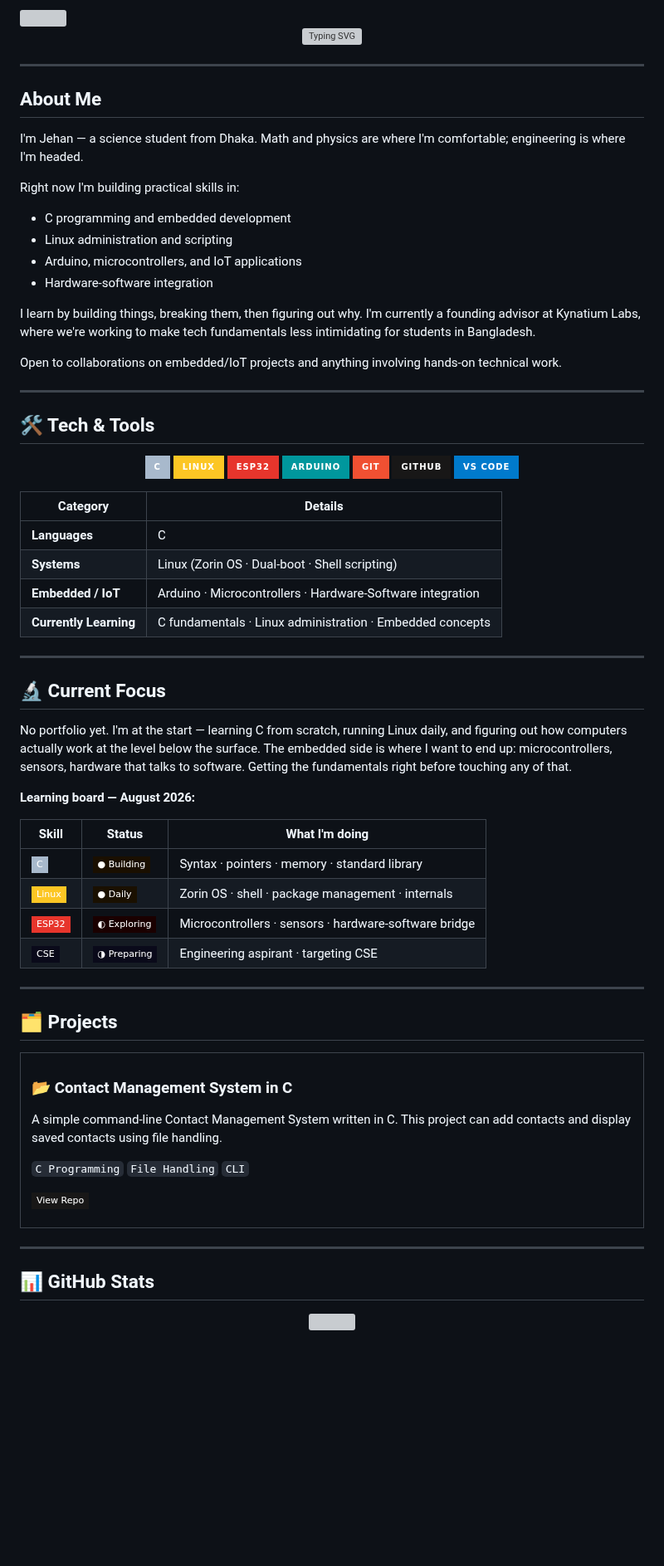
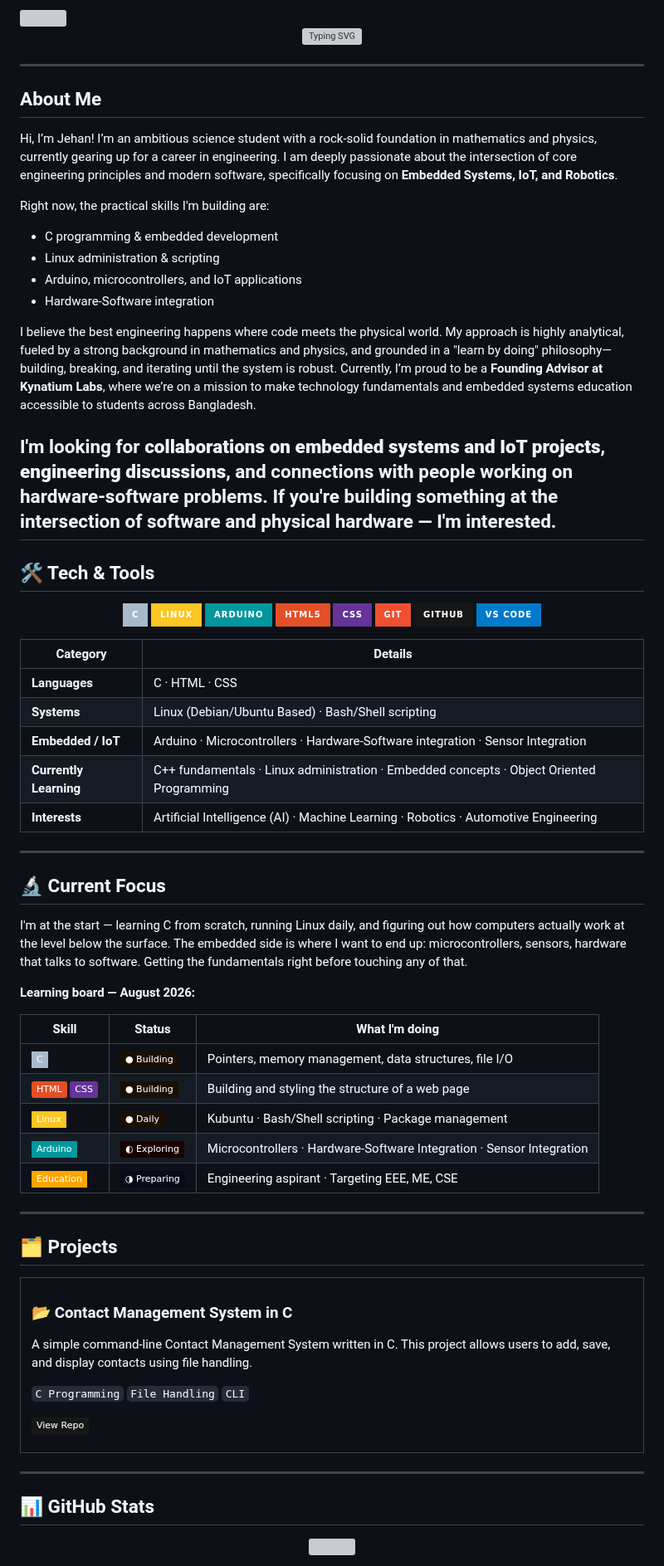
Before and after one commit to abdullahaljehan-me/abdullahaljehan-me, a Markdown page: README.md, the part around one of its changes. Shown at 83% size. Rendered like a GitHub page; badges without logos; blank space fills up the shorter version; grey boxes are pictures that could not be loaded.

Commit message:
Revise README with updated bio and skills
Updated personal information, skills, and project descriptions in README.md.

```diff
--- a/README.md
+++ b/README.md
@@ -9,18 +9,18 @@
 ---
 ## About Me
 
-I'm Jehan — a science student from Dhaka. Math and physics are where I'm comfortable; engineering is where I'm headed.
+Hi, I’m Jehan!  I’m an ambitious science student with a rock-solid foundation in mathematics and physics, currently gearing up for a career in engineering. I am deeply passionate about the intersection of core engineering principles and modern software, specifically focusing on **Embedded Systems, IoT, and Robotics**.
 
-Right now I'm building practical skills in:
-- C programming and embedded development
-- Linux administration and scripting
+Right now, the practical skills I'm building are:
+
+- C programming & embedded development
+- Linux administration & scripting
 - Arduino, microcontrollers, and IoT applications
-- Hardware-software integration
+- Hardware-Software integration
 
-I learn by building things, breaking them, then figuring out why. I'm currently a founding advisor at Kynatium Labs, where we're working to make tech fundamentals less intimidating for students in Bangladesh.
+I believe the best engineering happens where code meets the physical world. My approach is highly analytical, fueled by a strong background in mathematics and physics, and grounded in a "learn by doing" philosophy—building, breaking, and iterating until the system is robust. Currently, I’m proud to be a **Founding Advisor at Kynatium Labs**, where we’re on a mission to make technology fundamentals and embedded systems education accessible to students across Bangladesh.
 
-Open to collaborations on embedded/IoT projects and anything involving hands-on technical work.
-
+I'm looking for **collaborations on embedded systems and IoT projects**, **engineering discussions**, and connections with people working on hardware-software problems. If you're building something at the intersection of software and physical hardware — I'm interested.
 ---
 
 ## 🛠️ Tech & Tools
@@ -29,8 +29,9 @@ Open to collaborations on embedded/IoT projects and anything involving hands-on
 
 ![C](https://img.shields.io/badge/C-A8B9CC?style=for-the-badge&logo=c&logoColor=black)
 ![Linux](https://img.shields.io/badge/Linux-FCC624?style=for-the-badge&logo=linux&logoColor=black)
-![ESP32](https://img.shields.io/badge/ESP32-E7352C?style=for-the-badge&logo=espressif&logoColor=white)
 ![Arduino](https://img.shields.io/badge/Arduino-00979D?style=for-the-badge&logo=arduino&logoColor=white)
+![HTML5](https://img.shields.io/badge/html5-%23E34F26.svg?style=for-the-badge&logo=html5&logoColor=white)
+![CSS](https://img.shields.io/badge/css-%23663399.svg?style=for-the-badge&logo=css&logoColor=white)
 ![Git](https://img.shields.io/badge/Git-F05032?style=for-the-badge&logo=git&logoColor=white)
 ![GitHub](https://img.shields.io/badge/GitHub-181717?style=for-the-badge&logo=github&logoColor=white)
 ![VS Code](https://img.shields.io/badge/VS_Code-007ACC?style=for-the-badge&logo=visual-studio-code&logoColor=white)
@@ -39,25 +40,27 @@ Open to collaborations on embedded/IoT projects and anything involving hands-on
 
 | Category | Details |
 |---|---|
-| **Languages** | C |
-| **Systems** | Linux (Zorin OS · Dual-boot · Shell scripting) |
-| **Embedded / IoT** | Arduino · Microcontrollers · Hardware-Software integration |
-| **Currently Learning** | C fundamentals · Linux administration · Embedded concepts |
-
+| **Languages** | C · HTML · CSS |
+| **Systems** | Linux (Debian/Ubuntu Based) · Bash/Shell scripting |
+| **Embedded / IoT** | Arduino · Microcontrollers · Hardware-Software integration · Sensor Integration |
+| **Currently Learning** | C++ fundamentals · Linux administration · Embedded concepts · Object Oriented Programming |
+| **Interests** | Artificial Intelligence (AI) · Machine Learning · Robotics · Automotive Engineering |
 ---
 
 ## 🔬 Current Focus
 
-No portfolio yet. I'm at the start — learning C from scratch, running Linux daily, and figuring out how computers actually work at the level below the surface. The embedded side is where I want to end up: microcontrollers, sensors, hardware that talks to software. Getting the fundamentals right before touching any of that.
+I'm at the start — learning C from scratch, running Linux daily, and figuring out how computers actually work at the level below the surface. The embedded side is where I want to end up: microcontrollers, sensors, hardware that talks to software. Getting the fundamentals right before touching any of that.
 
 **Learning board — August 2026:**
 
 | Skill | Status | What I'm doing |
 |---|---|---|
-| ![C](https://img.shields.io/badge/C-A8B9CC?style=flat-square&logo=c&logoColor=black) | ![](https://img.shields.io/badge/%E2%97%8F_Building-foundations?style=flat-square&labelColor=F0883E&color=1a0f00) | Syntax · pointers · memory · standard library |
-| ![Linux](https://img.shields.io/badge/Linux-FCC624?style=flat-square&logo=linux&logoColor=black) | ![](https://img.shields.io/badge/%E2%97%8F_Daily-driver?style=flat-square&labelColor=febc2e&color=1a1000) | Zorin OS · shell · package management · internals |
-| ![ESP32](https://img.shields.io/badge/ESP32-E7352C?style=flat-square&logo=espressif&logoColor=white) | ![](https://img.shields.io/badge/%E2%97%90_Exploring-concepts?style=flat-square&labelColor=E7352C&color=1a0000) | Microcontrollers · sensors · hardware-software bridge |
-| ![CSE](https://img.shields.io/badge/CSE-University_Prep?style=flat-square&logo=graduationcap&logoColor=white&color=0a0a1a) | ![](https://img.shields.io/badge/%E2%97%91_Preparing-admission?style=flat-square&labelColor=79c0ff&color=0a0a1a) | Engineering aspirant · targeting CSE |
+| ![C](https://img.shields.io/badge/C-A8B9CC?style=flat-square&logo=c&logoColor=black) | ![](https://img.shields.io/badge/%E2%97%8F_Building-foundations?style=flat-square&labelColor=F0883E&color=1a0f00) | Pointers, memory management, data structures, file I/O |
+| ![HTML](https://img.shields.io/badge/HTML-%23E34F26.svg?logo=html5&logoColor=white) ![CSS](https://img.shields.io/badge/CSS-639?logo=css&logoColor=fff) | ![](https://img.shields.io/badge/%E2%97%8F_Building-foundations?style=flat-square&labelColor=F0883E&color=1a0f00) | Building and styling the structure of a web page |
+| ![Linux](https://img.shields.io/badge/Linux-FCC624?style=flat-square&logo=linux&logoColor=black) | ![](https://img.shields.io/badge/%E2%97%8F_Daily-driver?style=flat-square&labelColor=febc2e&color=1a1000) | Kubuntu · Bash/Shell scripting · Package management |
+| ![Arduino](https://img.shields.io/badge/-Arduino-00979D?style=flat-square&logo=arduino&logoColor=white) | ![](https://img.shields.io/badge/%E2%97%90_Exploring-concepts?style=flat-square&labelColor=E7352C&color=1a0000) | Microcontrollers · Hardware-Software Integration · Sensor Integration |
+| ![Education](https://img.shields.io/badge/-Education-FFA500?style=flat-square&logo=academia&logoColor=white) | ![](https://img.shields.io/badge/%E2%97%91_Preparing-admission?style=flat-square&labelColor=79c0ff&color=0a0a1a) | Engineering aspirant · Targeting EEE, ME, CSE |
+
 ---
 
 ## 🗂️ Projects
@@ -68,7 +71,7 @@ No portfolio yet. I'm at the start — learning C from scratch, running Linux da
 
 ### 📂 Contact Management System in C
 A simple command-line Contact Management System written in C.
-This project can add contacts and display saved contacts using file handling.
+This project allows users to add, save, and display contacts using file handling.
 
 `C Programming` `File Handling` `CLI`
 
@@ -79,6 +82,7 @@ This project can add contacts and display saved contacts using file handling.
 </table>
 
 ---
+
 ## 📊 GitHub Stats
 
 <div align="center">
```
Also changed, not shown: other parts of README.md (+11 -19 lines).
